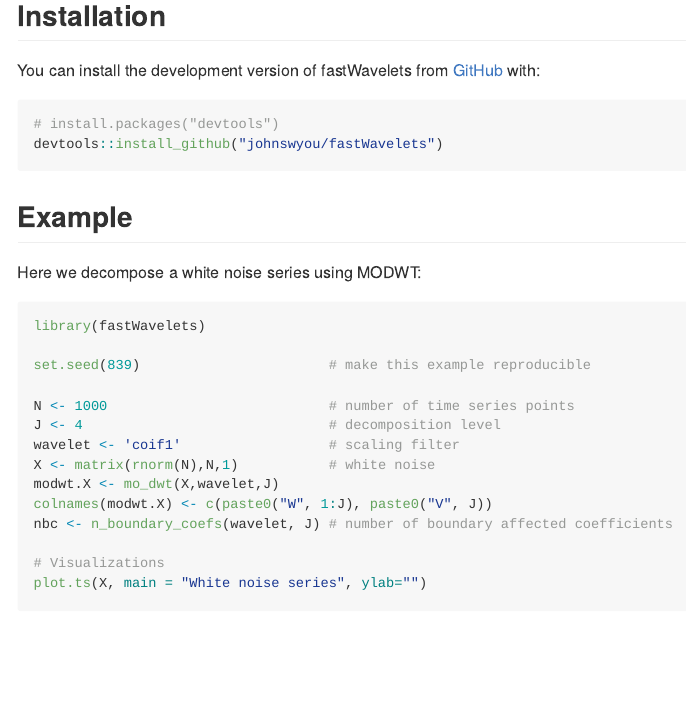
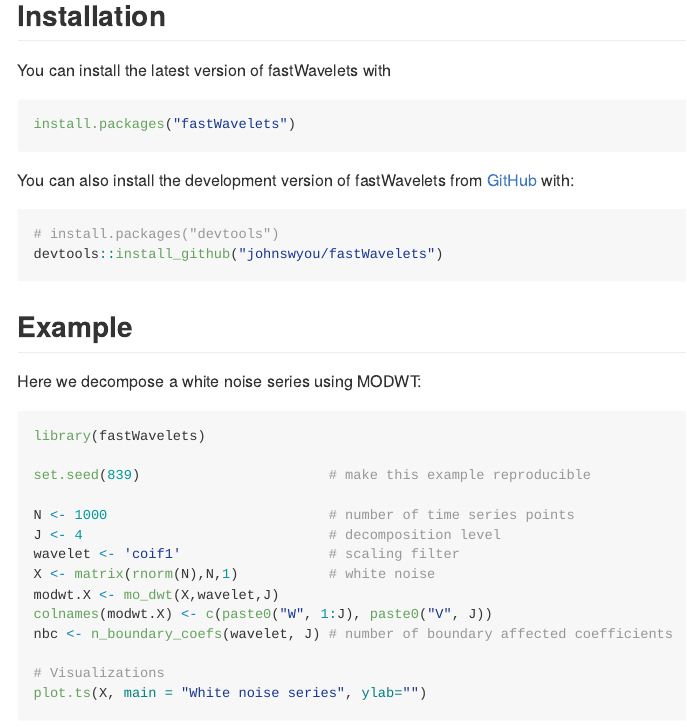
Before and after one commit to johnswyou/fastWavelets, an R Markdown document (README.Rmd): the page in a window 1100 px wide, from 210 px down. The pictures show the output file README.md that the author committed with the source, drawn offline in the style of GitHub; long lines of code are wrapped.

Commit message:
Update README

````diff
--- a/README.Rmd
+++ b/README.Rmd
@@ -22,7 +22,13 @@ A lightweight R package for computing the Maximal Overlap Discrete Wavelet Trans
 
 ## Installation
 
-You can install the development version of fastWavelets from [GitHub](https://github.com/) with:
+You can install the latest version of fastWavelets with
+
+```r
+install.packages("fastWavelets")
+```
+
+You can also install the development version of fastWavelets from [GitHub](https://github.com/) with:
 
 ``` r
 # install.packages("devtools")
````
Also changed, not shown: README.md.
